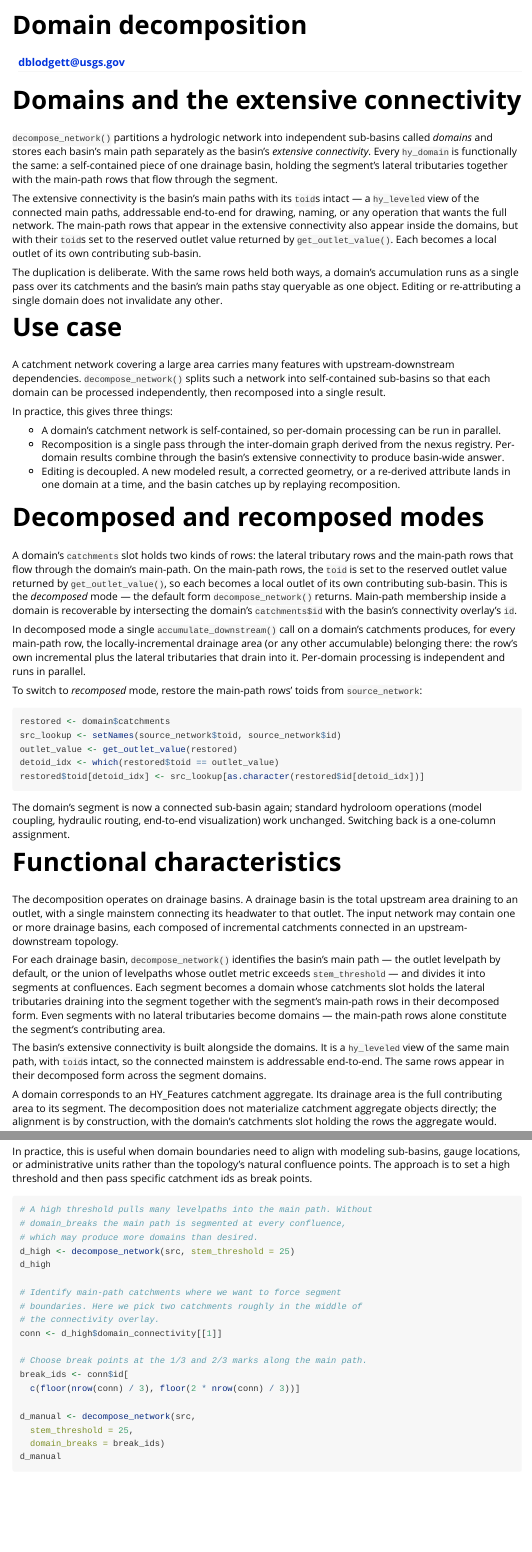
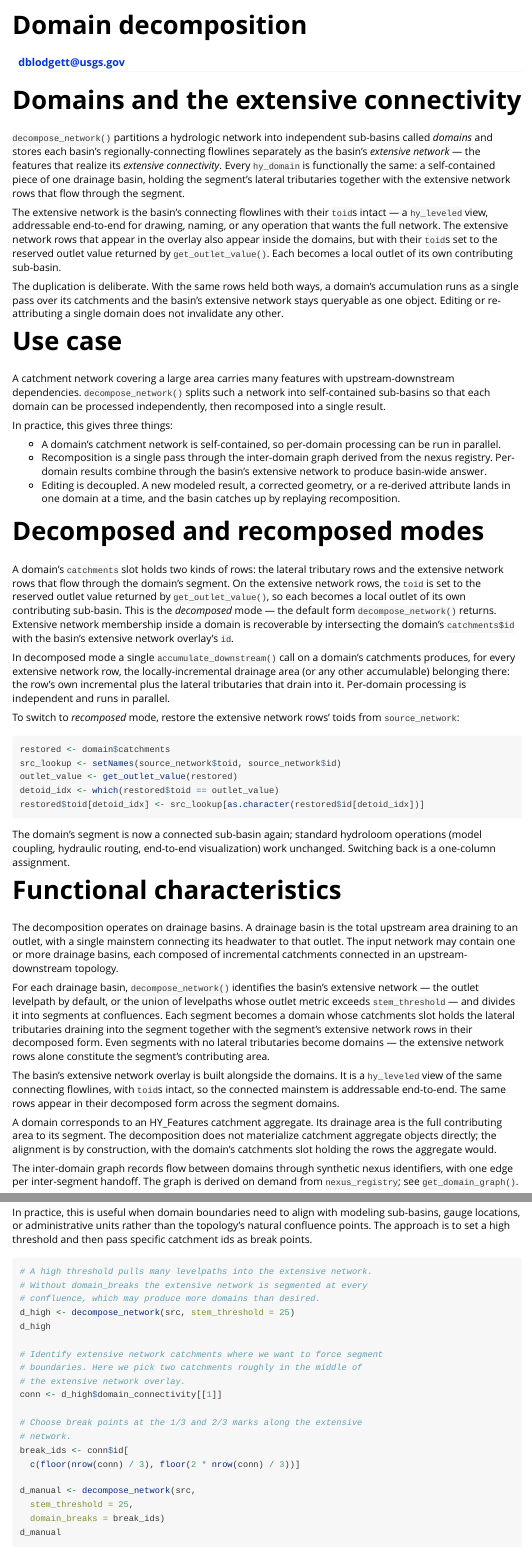
Before and after one commit to DOI-USGS/hydroloom, an R Markdown document (vignettes/domain_decomposition.Rmd): the page in a window 1100 px wide, from its top, and a second part further down, joined at a grey line. Rendered offline with R 4.5, knitr and Pandoc, with nearby package versions.

Commit message:
more wordsmithing

````diff
--- a/vignettes/domain_decomposition.Rmd
+++ b/vignettes/domain_decomposition.Rmd
@@ -30,24 +30,25 @@
 # Domains and the extensive connectivity
 
 `decompose_network()` partitions a hydrologic network into independent
-sub-basins called *domains* and stores each basin's main path
-separately as the basin's *extensive connectivity*. Every `hy_domain`
-is functionally the same: a self-contained piece of one drainage
-basin, holding the segment's lateral tributaries together with the
-main-path rows that flow through the segment.
+sub-basins called *domains* and stores each basin's regionally-connecting
+flowlines separately as the basin's *extensive network* — the features
+that realize its *extensive connectivity*. Every `hy_domain` is
+functionally the same: a self-contained piece of one drainage basin,
+holding the segment's lateral tributaries together with the extensive
+network rows that flow through the segment.
 
-The extensive connectivity is the basin's main paths with its `toid`s
-intact — a `hy_leveled` view of the connected main paths, addressable
-end-to-end for drawing, naming, or any operation that wants the full
-network. The main-path rows that appear in the extensive connectivity also appear inside the
-domains, but with their `toid`s set to the reserved outlet value
+The extensive network is the basin's connecting flowlines with their
+`toid`s intact — a `hy_leveled` view, addressable end-to-end for
+drawing, naming, or any operation that wants the full network. The
+extensive network rows that appear in the overlay also appear inside
+the domains, but with their `toid`s set to the reserved outlet value
 returned by `get_outlet_value()`. Each becomes a local outlet of its
 own contributing sub-basin.
 
 The duplication is deliberate. With the same rows held both ways, a
 domain's accumulation runs as a single pass over its catchments and
-the basin's main paths stay queryable as one object. Editing or
-re-attributing a single domain does not invalidate any other.
+the basin's extensive network stays queryable as one object. Editing
+or re-attributing a single domain does not invalidate any other.
 
 # Use case
 
@@ -62,7 +63,7 @@
   processing can be run in parallel.
 - Recomposition is a single pass through the inter-domain graph
   derived from the nexus registry. Per-domain results combine through
-  the basin's extensive connectivity to produce basin-wide answer.
+  the basin's extensive network to produce basin-wide answer.
 - Editing is decoupled. A new modeled result, a corrected geometry, or a
   re-derived attribute lands in one domain at a time, and the basin
   catches up by replaying recomposition.
@@ -70,23 +71,24 @@
 # Decomposed and recomposed modes
 
 A domain's `catchments` slot holds two kinds of rows: the lateral
-tributary rows and the main-path rows that flow through the
-domain's main-path. On the main-path rows, the `toid` is set to the reserved
-outlet value returned by `get_outlet_value()`, so each becomes a local
-outlet of its own contributing sub-basin. This is the *decomposed*
-mode — the default form `decompose_network()` returns. Main-path
-membership inside a domain is recoverable by intersecting the domain's
-`catchments$id` with the basin's connectivity overlay's `id`.
+tributary rows and the extensive network rows that flow through the
+domain's segment. On the extensive network rows, the `toid` is set to
+the reserved outlet value returned by `get_outlet_value()`, so each
+becomes a local outlet of its own contributing sub-basin. This is the
+*decomposed* mode — the default form `decompose_network()` returns.
+Extensive network membership inside a domain is recoverable by
+intersecting the domain's `catchments$id` with the basin's extensive
+network overlay's `id`.
 
 In decomposed mode a single `accumulate_downstream()` call on a
-domain's catchments produces, for every main-path row, the
+domain's catchments produces, for every extensive network row, the
 locally-incremental drainage area (or any other accumulable) belonging
 there: the row's own incremental plus the lateral tributaries that
 drain into it. Per-domain processing is independent and runs in
 parallel.
 
-To switch to *recomposed* mode, restore the main-path rows' toids
-from `source_network`:
+To switch to *recomposed* mode, restore the extensive network rows'
+toids from `source_network`:
 
 ```r
 restored <- domain$catchments
@@ -110,19 +112,20 @@
 connected in an upstream-downstream topology.
 
 For each drainage basin, `decompose_network()` identifies the
-basin's main path — the outlet levelpath by default, or the union of
-levelpaths whose outlet metric exceeds `stem_threshold` — and divides
-it into segments at confluences. Each segment becomes a domain whose
-catchments slot holds the lateral tributaries draining into the
-segment together with the segment's main-path rows in their decomposed
-form. Even segments with no lateral tributaries become
-domains — the main-path rows alone constitute the segment's
+basin's extensive network — the outlet levelpath by default, or the
+union of levelpaths whose outlet metric exceeds `stem_threshold` — and
+divides it into segments at confluences. Each segment becomes a domain
+whose catchments slot holds the lateral tributaries draining into the
+segment together with the segment's extensive network rows in their
+decomposed form. Even segments with no lateral tributaries become
+domains — the extensive network rows alone constitute the segment's
 contributing area.
 
-The basin's extensive connectivity is built alongside the domains. It
-is a `hy_leveled` view of the same main path, with `toid`s intact, so
-the connected mainstem is addressable end-to-end. The same rows appear
-in their decomposed form across the segment domains.
+The basin's extensive network overlay is built alongside the domains.
+It is a `hy_leveled` view of the same connecting flowlines, with
+`toid`s intact, so the connected mainstem is addressable end-to-end.
+The same rows appear in their decomposed form across the segment
+domains.
 
 A domain corresponds to an HY_Features catchment aggregate. Its
 drainage area is the full contributing area to its segment. The
@@ -306,18 +310,19 @@
 then pass specific catchment ids as break points.
 
 ```{r manual-breaks}
-# A high threshold pulls many levelpaths into the main path. Without
-# domain_breaks the main path is segmented at every confluence,
-# which may produce more domains than desired.
+# A high threshold pulls many levelpaths into the extensive network.
+# Without domain_breaks the extensive network is segmented at every
+# confluence, which may produce more domains than desired.
 d_high <- decompose_network(src, stem_threshold = 25)
 d_high
 
-# Identify main-path catchments where we want to force segment
+# Identify extensive network catchments where we want to force segment
 # boundaries. Here we pick two catchments roughly in the middle of
-# the connectivity overlay.
+# the extensive network overlay.
 conn <- d_high$domain_connectivity[[1]]
 
-# Choose break points at the 1/3 and 2/3 marks along the main path.
+# Choose break points at the 1/3 and 2/3 marks along the extensive
+# network.
 break_ids <- conn$id[
   c(floor(nrow(conn) / 3), floor(2 * nrow(conn) / 3))]
 
````
Also changed, not shown: R/decompose_network.R (+47 -43 lines), R/decomposition.R (+14 -14 lines), R/make_node_topology.R (+26 -11 lines), vignettes/domain_decomposition.Rmd (35 more changed lines), 8 other files.
